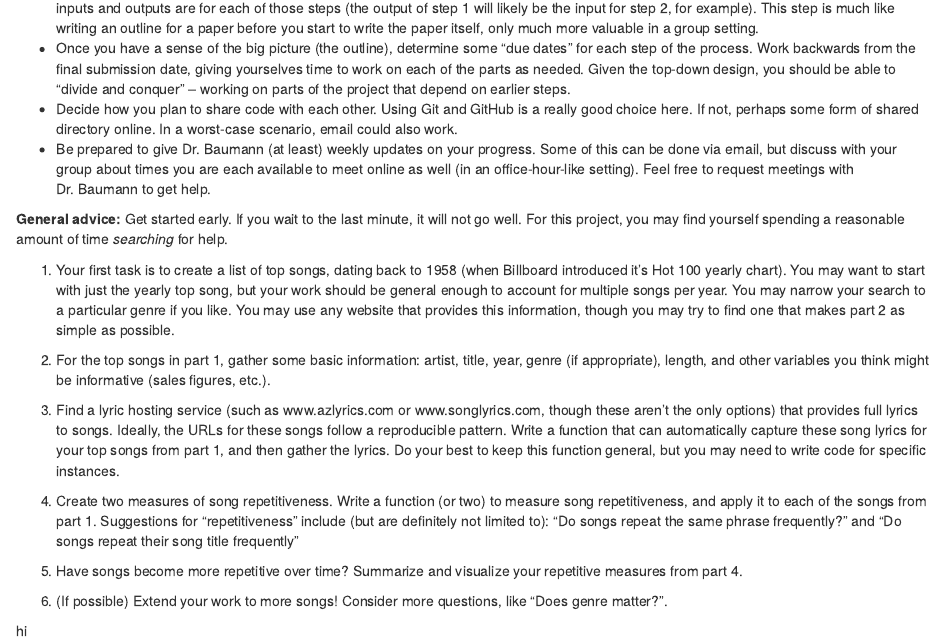
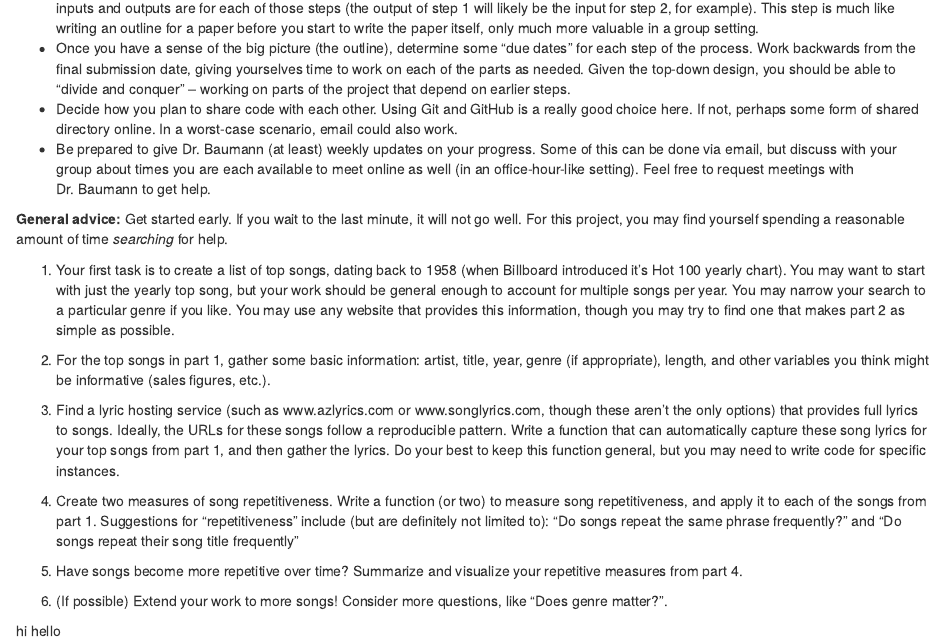
Before and after one commit to schuster51/Stat-345-Final-Project, an R Markdown document (STAT345_final_songs.Rmd): the page in a window 1100 px wide, from 340 px down. Rendered offline with R 4.5, knitr and Pandoc, with nearby package versions.

Commit message:
Update STAT345_final_songs.Rmd
test

```diff
--- a/STAT345_final_songs.Rmd
+++ b/STAT345_final_songs.Rmd
@@ -29,4 +29,4 @@ Advice for getting started:
 
 6. (If possible) Extend your work to more songs! Consider more questions, like "Does genre matter?".
 
-hi
+hi hello
```
